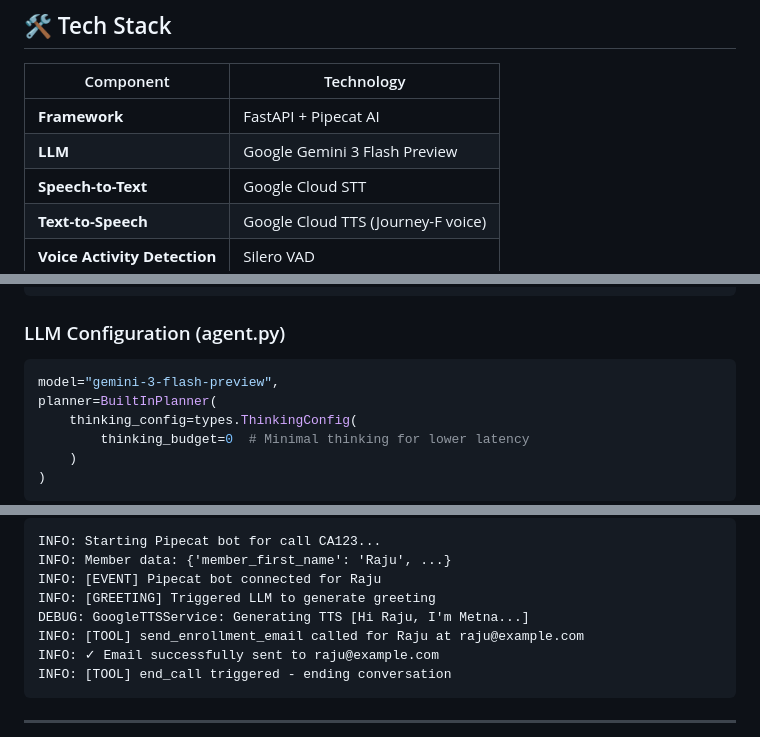
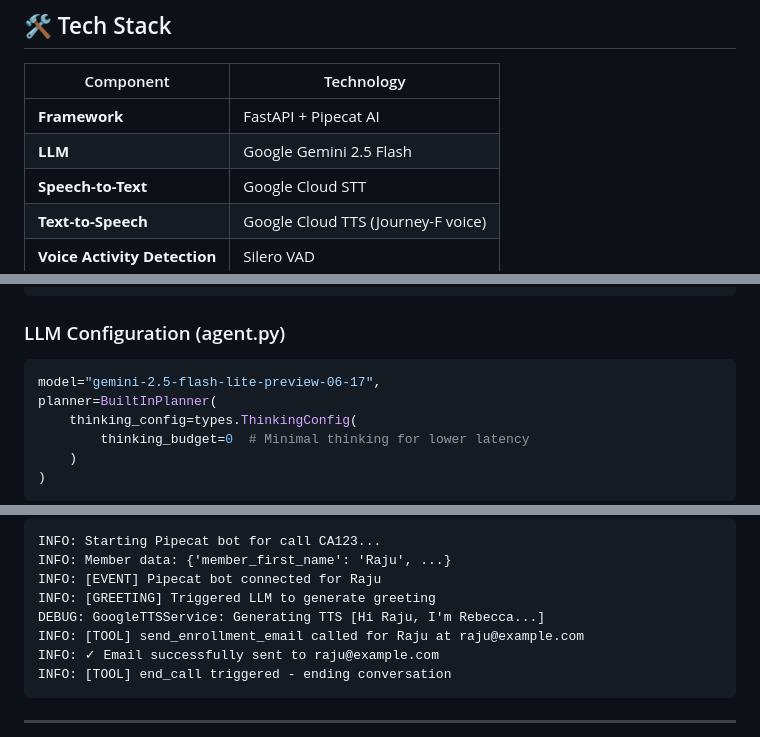
Before and after one commit to rn17369/VakLab, a Markdown page: README.md, 3 parts joined by grey strips. Drawn GitHub-style.

````diff
--- a/README.md
+++ b/README.md
@@ -123,7 +124,7 @@ flowchart TD
 | Component | Technology |
 |-----------|------------|
 | **Framework** | FastAPI + Pipecat AI |
-| **LLM** | Google Gemini 3 Flash Preview |
+| **LLM** | Google Gemini 2.5 Flash |
 | **Speech-to-Text** | Google Cloud STT |
 | **Text-to-Speech** | Google Cloud TTS (Journey-F voice) |
 | **Voice Activity Detection** | Silero VAD |
@@ -325,7 +374,7 @@ vad_analyzer=SileroVADAnalyzer(
 ### LLM Configuration (agent.py)
 
 ```python
-model="gemini-3-flash-preview",
+model="gemini-2.5-flash-lite-preview-06-17",
 planner=BuiltInPlanner(
     thinking_config=types.ThinkingConfig(
         thinking_budget=0  # Minimal thinking for lower latency
@@ -392,7 +441,7 @@ INFO: Starting Pipecat bot for call CA123...
 INFO: Member data: {'member_first_name': 'Raju', ...}
 INFO: [EVENT] Pipecat bot connected for Raju
 INFO: [GREETING] Triggered LLM to generate greeting
-DEBUG: GoogleTTSService: Generating TTS [Hi Raju, I'm Metna...]
+DEBUG: GoogleTTSService: Generating TTS [Hi Raju, I'm Rebecca...]
 INFO: [TOOL] send_enrollment_email called for Raju at raju@example.com
 INFO: ✓ Email successfully sent to raju@example.com
 INFO: [TOOL] end_call triggered - ending conversation
````
Also changed, not shown: other parts of README.md (+56 -7 lines).
